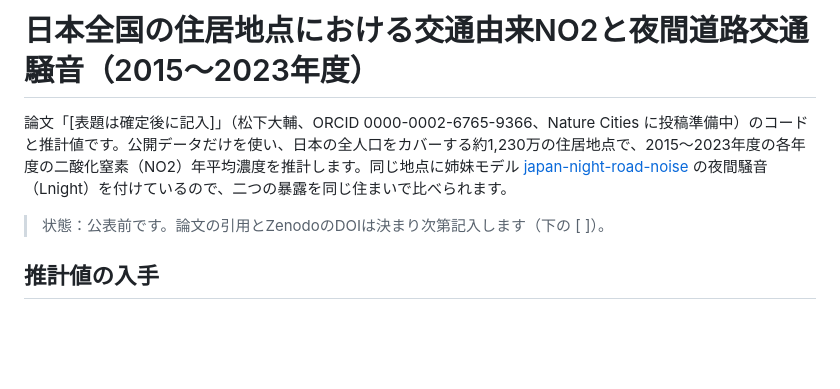
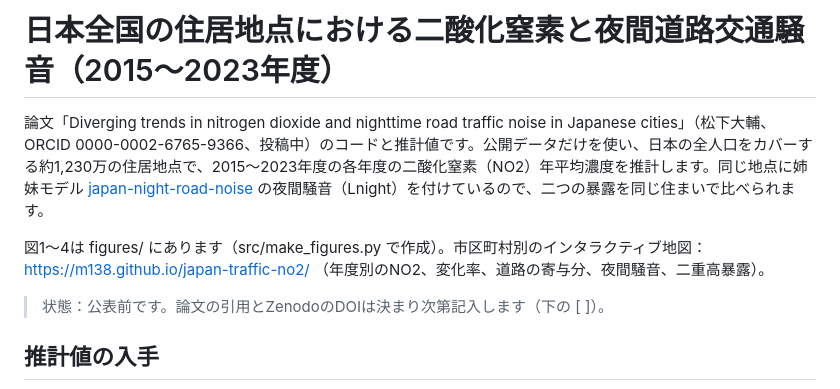
Before and after one commit to m138/japan-traffic-no2, a Markdown page: README_ja.md, the part around the change. Rendered like a GitHub page; blank space fills up the shorter version.

```diff
--- a/README_ja.md
+++ b/README_ja.md
@@ -1,6 +1,8 @@
-# 日本全国の住居地点における交通由来NO2と夜間道路交通騒音（2015〜2023年度）
+# 日本全国の住居地点における二酸化窒素と夜間道路交通騒音（2015〜2023年度）
 
-論文「[表題は確定後に記入]」（松下大輔、ORCID 0000-0002-6765-9366、Nature Cities に投稿準備中）のコードと推計値です。公開データだけを使い、日本の全人口をカバーする約1,230万の住居地点で、2015〜2023年度の各年度の二酸化窒素（NO2）年平均濃度を推計します。同じ地点に姉妹モデル [japan-night-road-noise](https://github.com/m138/japan-night-road-noise) の夜間騒音（Lnight）を付けているので、二つの暴露を同じ住まいで比べられます。
+論文「Diverging trends in nitrogen dioxide and nighttime road traffic noise in Japanese cities」（松下大輔、ORCID 0000-0002-6765-9366、投稿中）のコードと推計値です。公開データだけを使い、日本の全人口をカバーする約1,230万の住居地点で、2015〜2023年度の各年度の二酸化窒素（NO2）年平均濃度を推計します。同じ地点に姉妹モデル [japan-night-road-noise](https://github.com/m138/japan-night-road-noise) の夜間騒音（Lnight）を付けているので、二つの暴露を同じ住まいで比べられます。
+
+図1〜4は figures/ にあります（src/make_figures.py で作成）。市区町村別のインタラクティブ地図：https://m138.github.io/japan-traffic-no2/ （年度別のNO2、変化率、道路の寄与分、夜間騒音、二重高暴露）。
 
 > 状態：公表前です。論文の引用とZenodoのDOIは決まり次第記入します（下の [ ]）。
 
```
Also changed, not shown: PIPELINE.md (+16 -0 lines), README.md (+14 -3 lines), figures/fig1.png (added), figures/fig2.png (added), figures/fig3.png (added), figures/fig4.png (added), 11 other files.
